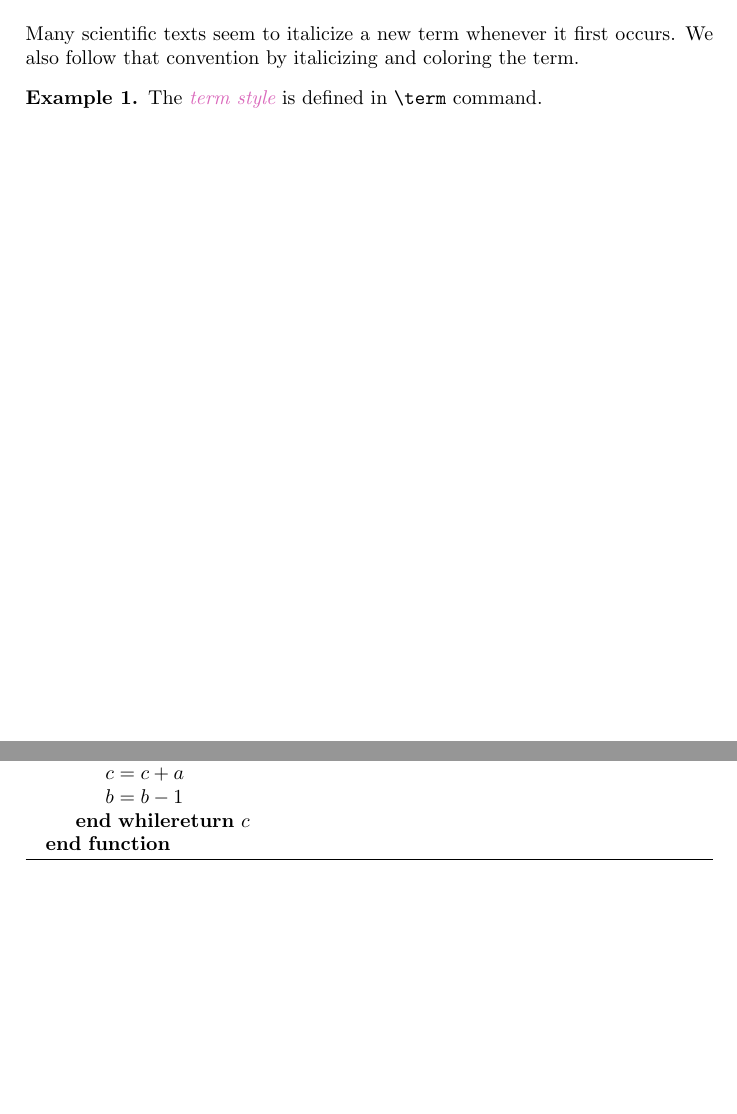
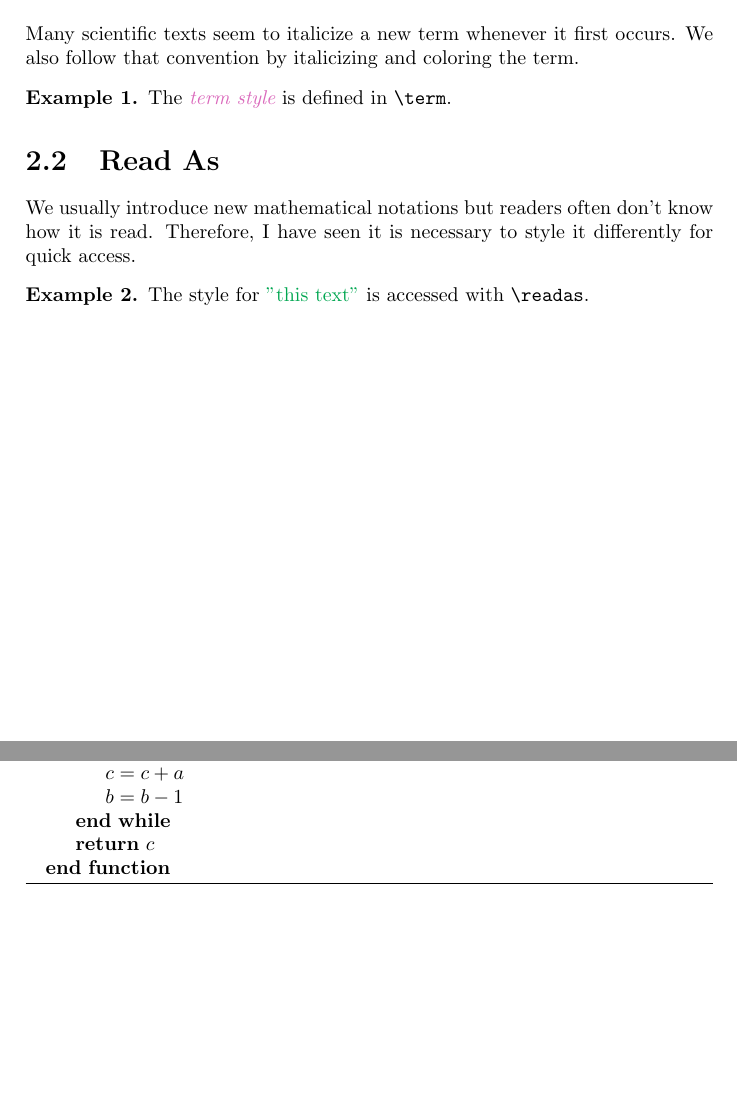
Before and after one commit to cschlay/Notexbook, a LaTeX book (docs/documentation.tex, which reads src/notexbook.sty): two parts of pages 7 and 11 of 11, joined at a grey line, cut so that both start at the same text, the shorter picture padded with empty space. Compiled offline with pdfLaTeX.

Commit message:
New \readas and some small fixes.

```diff
--- a/docs/documentation.tex
+++ b/docs/documentation.tex
@@ -27,7 +27,15 @@ Many scientific texts seem to italicize a new term whenever it first occurs.
 We also follow that convention by italicizing and coloring the term.
 
 \begin{example}
-The \term{term style} is defined in \verb|\term| command.
+The \term{term style} is defined in \verb|\term|.
+\end{example}
+
+\section{Read As}
+
+We usually introduce new mathematical notations but readers often don't know how it is read. Therefore, I have seen it is necessary to style it differently for quick access.
+
+\begin{example}
+The style for \readas{"this text"} is accessed with \verb|\readas|.
 \end{example}
 
 \chapter{Pseudolanguage}
@@ -106,7 +114,7 @@ with the pseudolanguage defined in previous chapter.
                     \State{$c = c + a$}
                     \State{$b = b - 1$}
                 \EndWhile
-                \Return{$c$}
+                \State{\Return{$c$}}
             \EndFunction
         \end{algorithmic}
     \end{algorithm}
--- a/src/notexbook.sty
+++ b/src/notexbook.sty
@@ -24,6 +24,7 @@
 
 % New Commands
 \newcommand{\term}[1]{\emph{\color{Thistle}{#1}}}
+\newcommand{\readas}[1]{{\color{Green}{#1}}}
 
 % Defining the pseudolanguage
 \lstdefinelanguage{Pseudolanguage}
```
Also changed, not shown: examples/OrdinaryPage.tex (deleted, +0 -10 lines), src/OrdinaryPage.cls (deleted, +0 -18 lines), README.md, docs/documentation.pdf, src/notexbook-full.cls (line endings or trailing spaces), docs/documentation.tex (10 more changed lines), 5 other files.
